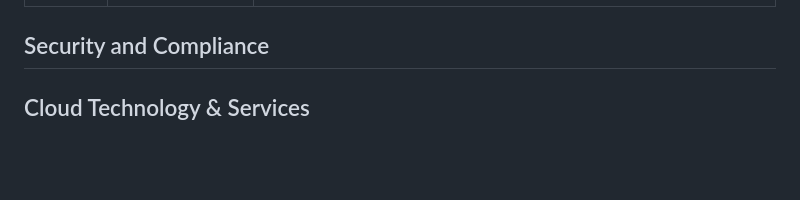
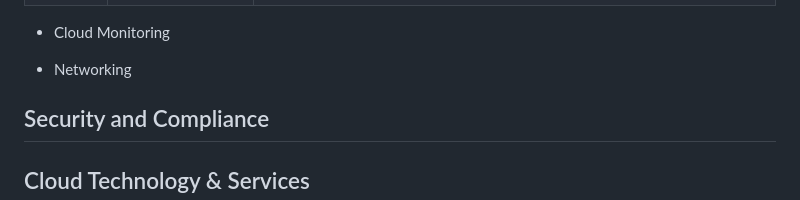
Before and after one commit to andymac-ai/aws-clf-c02, a Markdown page: README.md, the part around one of its changes. Drawn GitHub-style; blank space fills up the shorter version.

```diff
--- a/README.md
+++ b/README.md
@@ -158,5 +171,9 @@ Domains of material covered in the exam:
     </tbody>
 </table>
+
+* Cloud Monitoring
+
+* Networking
 
 <h2 id="2-security-compliance">Security and Compliance</h2>
 
```
Also changed, not shown: other parts of README.md (+13 -0 lines).
